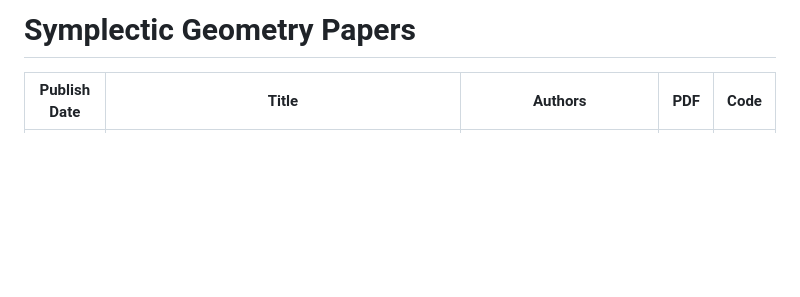
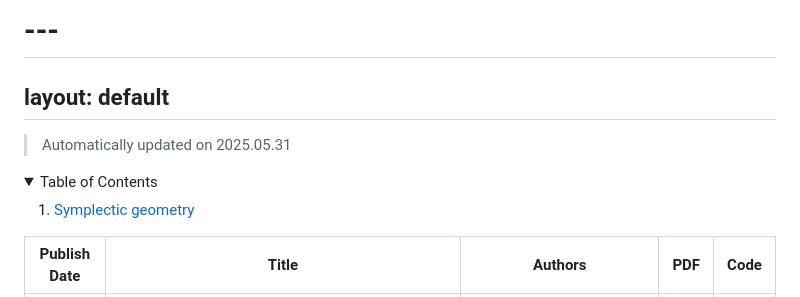
Before and after one commit to yassineeus/SymplecticGeometryHub, a Markdown page: README.md, the part around the change. Rendered like a GitHub page; folded sections open; blank space fills up the shorter version.

```diff
--- a/README.md
+++ b/README.md
@@ -1,4 +1,15 @@
-# Symplectic Geometry Papers
+# ---
+layout: default
+---
+
+> Automatically updated on 2025.05.31
+
+<details>
+  <summary>Table of Contents</summary>
+  <ol>
+    <li><a href=#symplectic geometry>Symplectic geometry</a></li>
+  </ol>
+</details>
 
 | Publish Date | Title | Authors | PDF | Code |
 |--------------|-------|---------|-----|------|
```
